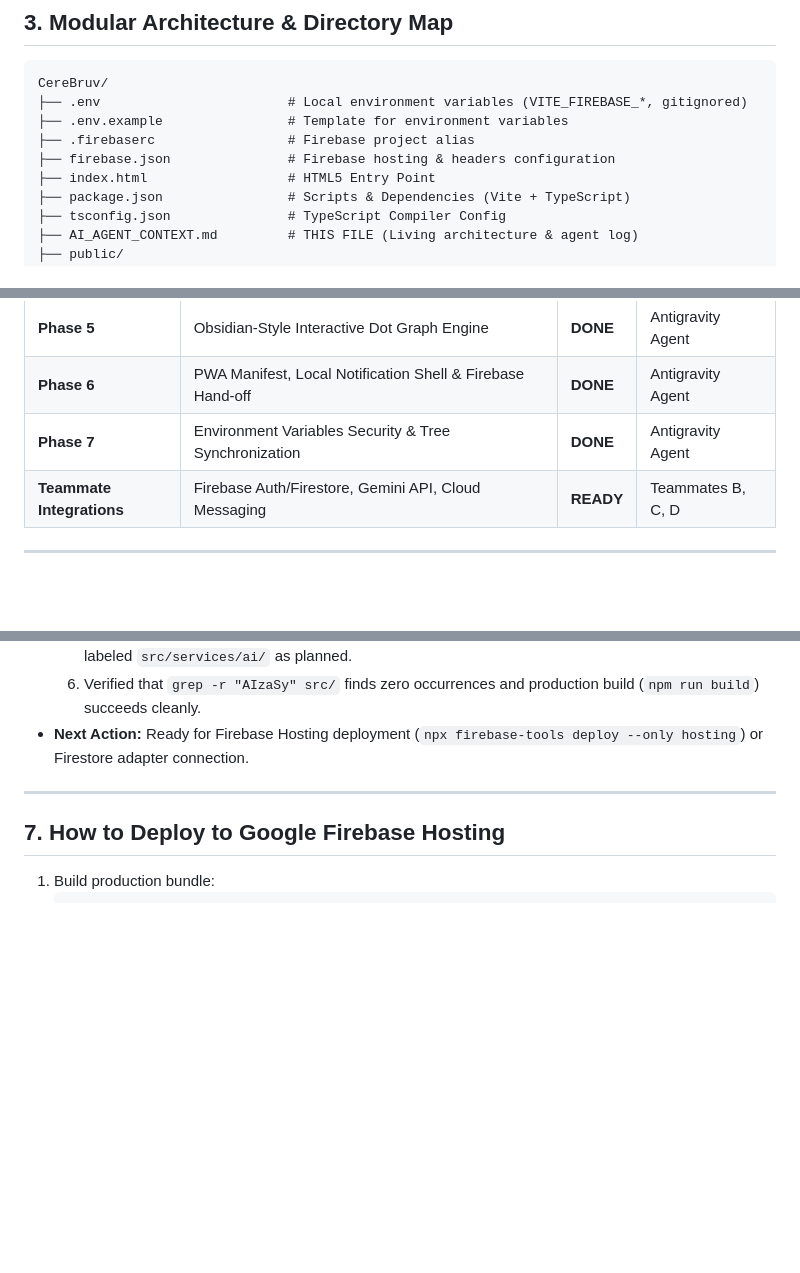
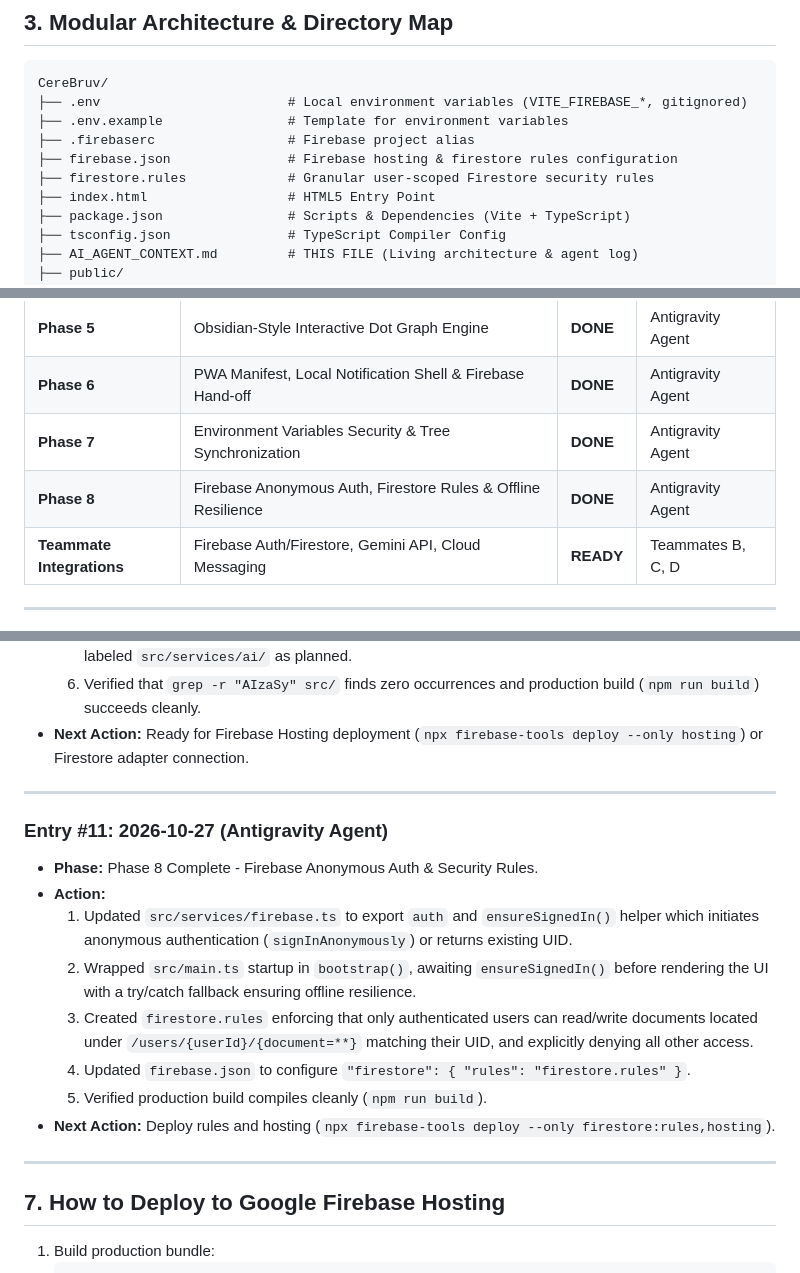
Before and after one commit to token-maxxers/CereBruv, a Markdown page: AI_AGENT_CONTEXT.md, 3 parts joined by grey strips. Drawn GitHub-style; blank space fills up the shorter version.

Commit message:
docs: record Phase 8 auth/rules completion in AI_AGENT_CONTEXT.md

```diff
--- a/AI_AGENT_CONTEXT.md
+++ b/AI_AGENT_CONTEXT.md
@@ -40,7 +40,8 @@ CereBruv/
 ├── .env                        # Local environment variables (VITE_FIREBASE_*, gitignored)
 ├── .env.example                # Template for environment variables
 ├── .firebaserc                 # Firebase project alias
-├── firebase.json               # Firebase hosting & headers configuration
+├── firebase.json               # Firebase hosting & firestore rules configuration
+├── firestore.rules             # Granular user-scoped Firestore security rules
 ├── index.html                  # HTML5 Entry Point
 ├── package.json                # Scripts & Dependencies (Vite + TypeScript)
 ├── tsconfig.json               # TypeScript Compiler Config
@@ -104,6 +105,7 @@ CereBruv/
 | **Phase 5** | Obsidian-Style Interactive Dot Graph Engine | **DONE** | Antigravity Agent |
 | **Phase 6** | PWA Manifest, Local Notification Shell & Firebase Hand-off | **DONE** | Antigravity Agent |
 | **Phase 7** | Environment Variables Security & Tree Synchronization | **DONE** | Antigravity Agent |
+| **Phase 8** | Firebase Anonymous Auth, Firestore Rules & Offline Resilience | **DONE** | Antigravity Agent |
 | **Teammate Integrations** | Firebase Auth/Firestore, Gemini API, Cloud Messaging | **READY** | Teammates B, C, D |
 
 ---
@@ -236,6 +238,18 @@ CereBruv/
 
 ---
 
+### Entry #11: 2026-10-27 (Antigravity Agent)
+* **Phase:** Phase 8 Complete - Firebase Anonymous Auth & Security Rules.
+* **Action:**
+  1. Updated `src/services/firebase.ts` to export `auth` and `ensureSignedIn()` helper which initiates anonymous authentication (`signInAnonymously`) or returns existing UID.
+  2. Wrapped `src/main.ts` startup in `bootstrap()`, awaiting `ensureSignedIn()` before rendering the UI with a try/catch fallback ensuring offline resilience.
+  3. Created `firestore.rules` enforcing that only authenticated users can read/write documents located under `/users/{userId}/{document=**}` matching their UID, and explicitly denying all other access.
+  4. Updated `firebase.json` to configure `"firestore": { "rules": "firestore.rules" }`.
+  5. Verified production build compiles cleanly (`npm run build`).
+* **Next Action:** Deploy rules and hosting (`npx firebase-tools deploy --only firestore:rules,hosting`).
+
+---
+
 ## 7. How to Deploy to Google Firebase Hosting
 
 1. Build production bundle:
```
